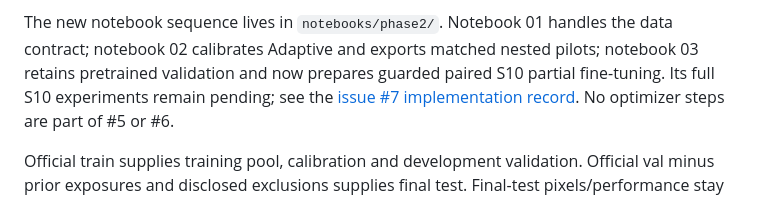
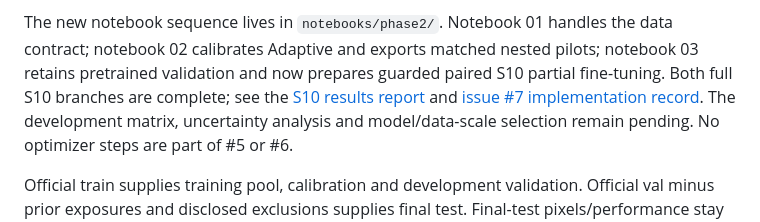
Before and after one commit to truong51972/vehicle-detection, a Markdown page: docs/PHASES.md, the part around the change. Rendered like a GitHub page.

```diff
--- a/docs/PHASES.md
+++ b/docs/PHASES.md
@@ -48,8 +48,10 @@ are:
 The new notebook sequence lives in `notebooks/phase2/`. Notebook 01 handles the
 data contract; notebook 02 calibrates Adaptive and exports matched nested pilots;
 notebook 03 retains pretrained validation and now prepares guarded paired S10
-partial fine-tuning. Its full S10 experiments remain pending; see the
-[issue #7 implementation record](ISSUE7_IMPLEMENTATION.md).
+partial fine-tuning. Both full S10 branches are complete; see the
+[S10 results report](ISSUE7_RESULTS.md) and
+[issue #7 implementation record](ISSUE7_IMPLEMENTATION.md). The development
+matrix, uncertainty analysis and model/data-scale selection remain pending.
 No optimizer steps are part of #5 or #6.
 
 Official train supplies training pool, calibration and development validation.
```
Also changed, not shown: README.md (+3 -1 lines), docs/ISSUE7_IMPLEMENTATION.md (+16 -9 lines), docs/ISSUE7_RESULTS.md (added, +113 -0 lines), docs/issue7/s10_convergence.png (added), 2 other files.
